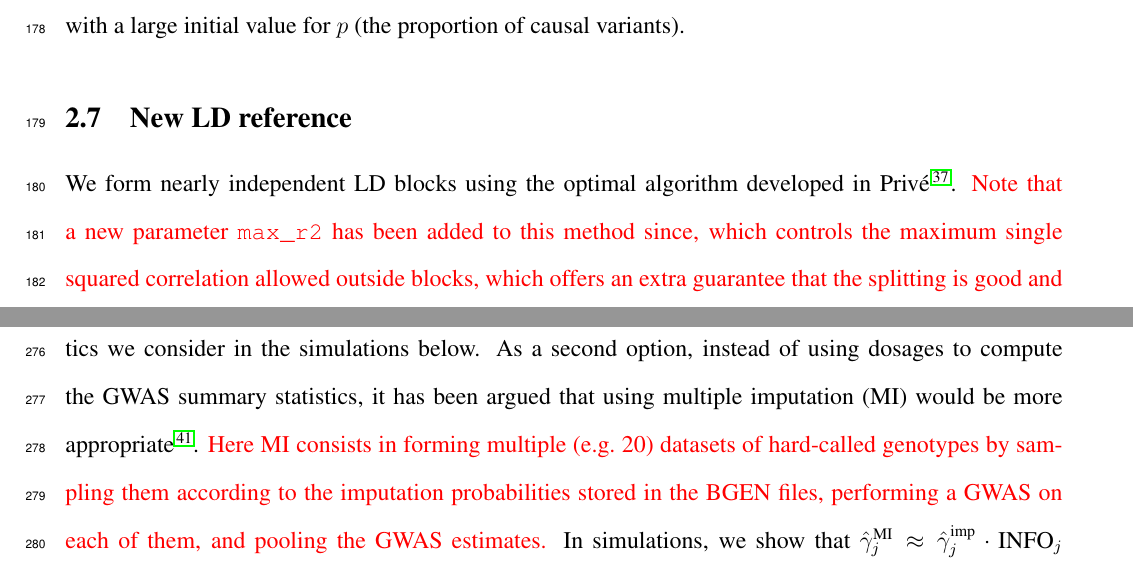
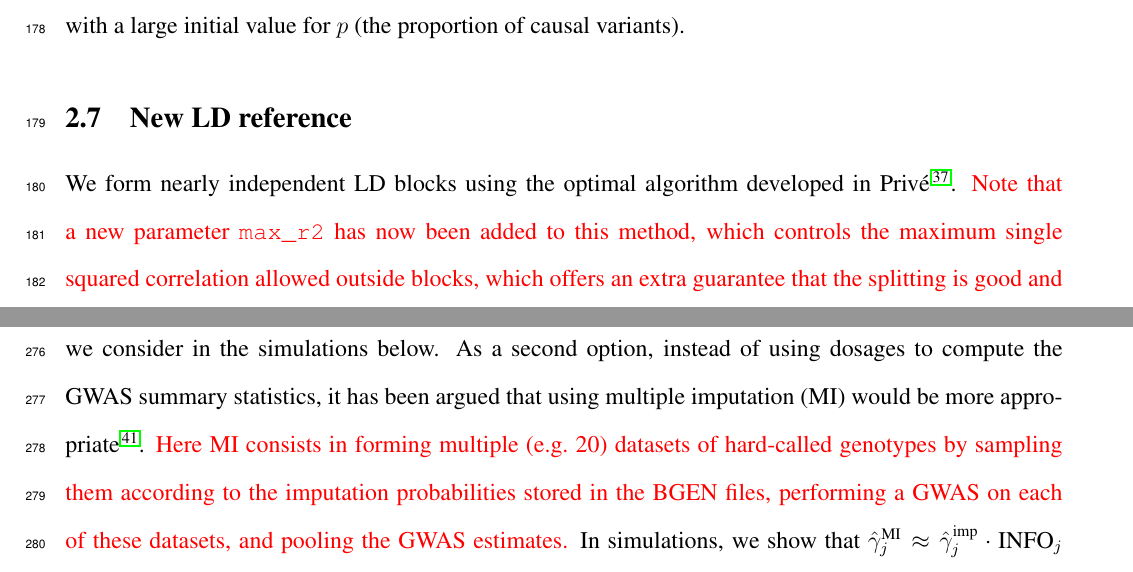
Before and after one commit to privefl/paper-misspec, a LaTeX paper (paper/paper-misspec.tex): two parts of pages 9 and 13 of 32, joined at a grey line, cut so that both start at the same text. Compiled offline with pdfLaTeX.

Commit message:
last minor

```diff
--- a/paper/paper-misspec.tex
+++ b/paper/paper-misspec.tex
@@ -257,7 +257,7 @@ The second new parameter, \texttt{allow\_jump\_sign}, controls whether variant e
 \subsection{New LD reference}\label{sec:LD}
 
 We form nearly independent LD blocks using the optimal algorithm developed in \citet{prive2021optimal}.
-{\color{red}Note that a new parameter \texttt{max\_r2} has been added to this method since, which controls the maximum single squared correlation allowed outside blocks, which offers an extra guarantee that the splitting is good and makes the function much faster by discarding lots of possible splits.
+{\color{red}Note that a new parameter \texttt{max\_r2} has now been added to this method, which controls the maximum single squared correlation allowed outside blocks, which offers an extra guarantee that the splitting is good and makes the function much faster by discarding lots of possible splits.
 For different numbers of blocks and maximum number of variants in each block, we use the split that minimizes $\big(C2 \cdot \sqrt{5 + C1}\big)$, where $C1$ is the sum of squared correlations outside the blocks, and $C2$ is the sum of squared sizes of the blocks (Figure \ref{fig:cost-split}).
 Twelve blocks from chromosome 22 are used in the simulations, and between 731 and 2527 in the real data analyses (cf.\ next section).}
 Having a correlation matrix with independent blocks prevents small errors in the algorithm (e.g.\ the Gibbs sampler in LDpred2) from propagating to too many variants.
@@ -329,7 +329,7 @@ In simulations (cf.\ Methods section ``Data for simulations''), we verify that $
 As a direct consequence of the lower standard deviation of dosages, we also show that GWAS effect sizes $\hat{\gamma}$ computed from imputed dosages are overestimated: $\hat{\gamma}_j^{\text{true}} \approx \hat{\gamma}_j^{\text{imp}} \cdot \sqrt{\text{INFO}_j}$ and $\text{se}(\hat{\gamma}_j)^{\text{true}} \approx \text{se}(\hat{\gamma}_j)^{\text{imp}} \cdot \sqrt{\text{INFO}_j}$ (Figures \ref{fig:compare-beta} and \ref{fig:compare-beta-se}).
 This is the first correction of summary statistics we consider in the simulations below.
 As a second option, instead of using dosages to compute the GWAS summary statistics, it has been argued that using multiple imputation (MI) would be more appropriate \cite[]{Palmer2016}.
-{\color{red}Here MI consists in forming multiple (e.g.\ 20) datasets of hard-called genotypes by sampling them according to the imputation probabilities stored in the BGEN files, performing a GWAS on each of them, and pooling the GWAS estimates.}
+{\color{red}Here MI consists in forming multiple (e.g.\ 20) datasets of hard-called genotypes by sampling them according to the imputation probabilities stored in the BGEN files, performing a GWAS on each of these datasets, and pooling the GWAS estimates.}
 In simulations, we show that $\hat{\gamma}_j^{\text{MI}} \approx \hat{\gamma}_j^{\text{imp}} \cdot \text{INFO}_j$ and $Z_j^{\text{MI}} \approx Z_j^{\text{imp}} \cdot \text{INFO}_j$, where $Z = \hat{\gamma} / \text{se}(\hat{\gamma})$ (Figure \ref{fig:compare-mi}).
 This is the second correction of summary statistics we implement in the simulations below, along with $n_j \cdot \text{INFO}_j$ as the new per-variant sample sizes.
 Finally, we consider an in-between solution as a third correction, using $\hat{\gamma}_j = \hat{\gamma}_j^{\text{imp}} \cdot \text{INFO}_j$, $\text{se}(\hat{\gamma}_j) = \text{se}(\hat{\gamma}_j)^{\text{imp}} \cdot \sqrt{\text{INFO}_j}$, and $n_j \cdot \text{INFO}_j$ as the per-variant sample sizes.
```
Also changed, not shown: paper/paper-misspec.tex (2 more changed lines).
